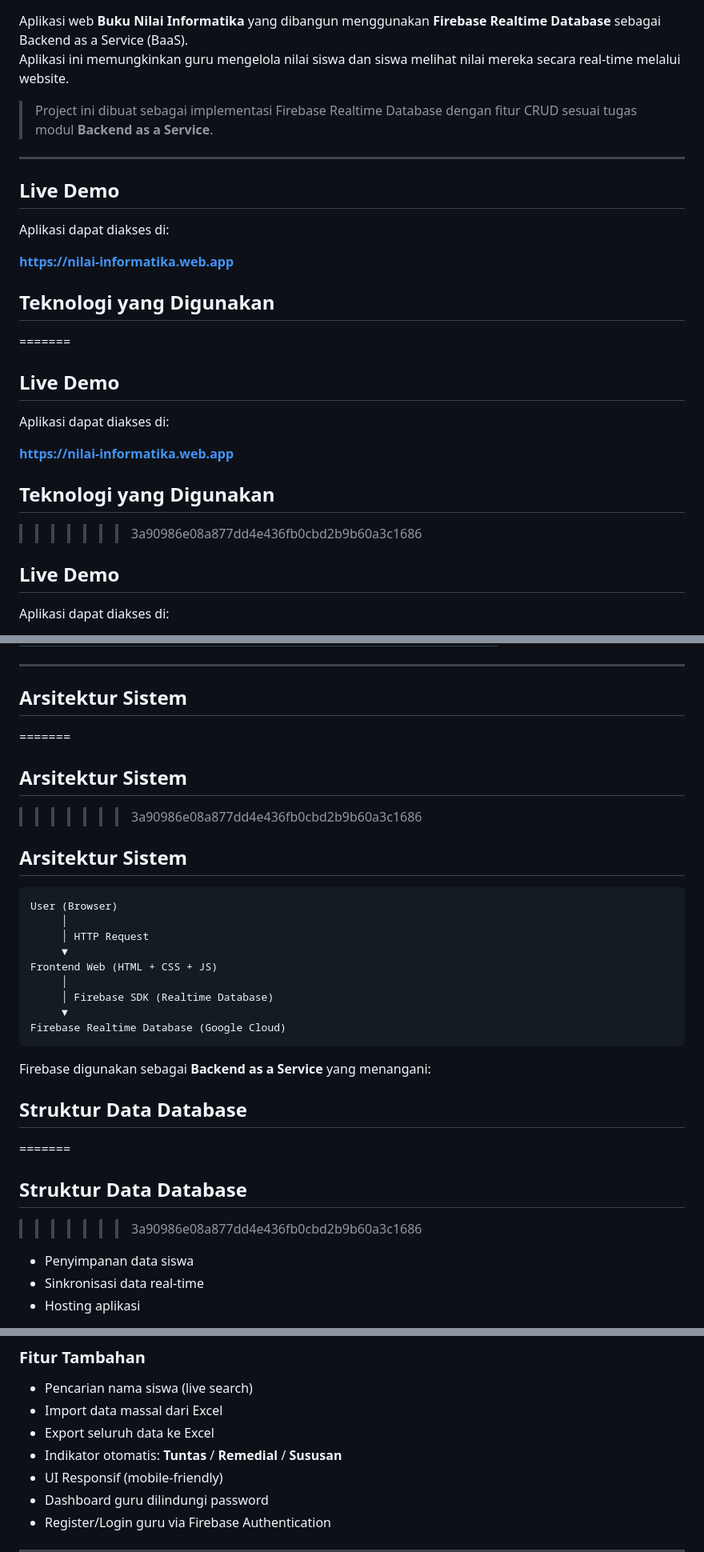
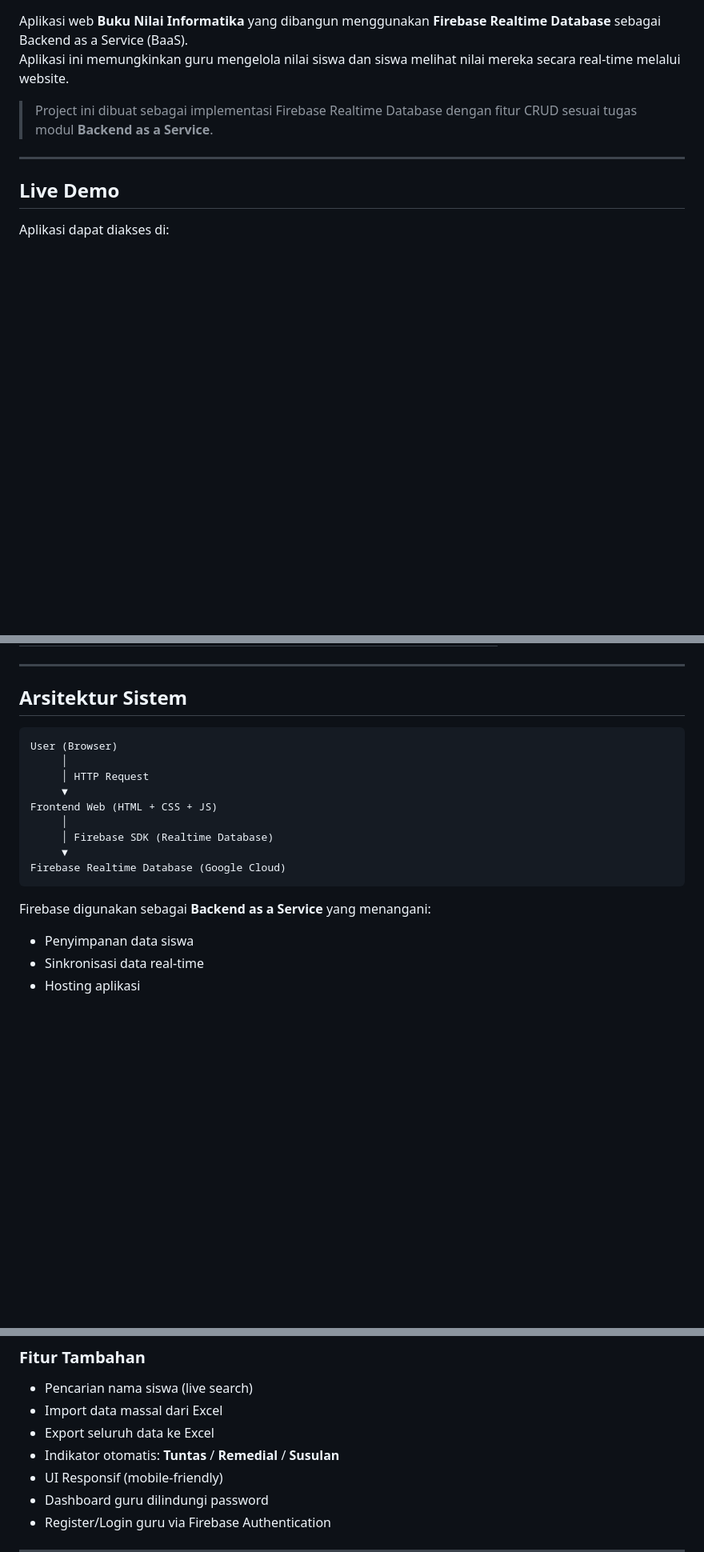
Before and after one commit to 1oneGod1/nilai-informatika, a Markdown page: README.md, 3 parts joined by grey strips. Shown at 80% size. GitHub-like rendering; blank space fills up the shorter version.

````diff
--- a/README.md
+++ b/README.md
@@ -7,24 +7,6 @@ Aplikasi ini memungkinkan guru mengelola nilai siswa dan siswa melihat nilai mer
 
 ---
 
-## Live Demo
-
-Aplikasi dapat diakses di:
-
-**[https://nilai-informatika.web.app](https://nilai-informatika.web.app)**
-
-
-## Teknologi yang Digunakan
-=======
-##  Live Demo
-
-Aplikasi dapat diakses di:
-
- **[https://nilai-informatika.web.app](https://nilai-informatika.web.app)**
-
-
-##  Teknologi yang Digunakan
->>>>>>> 3a90986e08a877dd4e436fb0cbd2b9b60a3c1686
 ## Live Demo
 
 Aplikasi dapat diakses di:
@@ -56,10 +38,6 @@ Aplikasi dapat diakses di:
 ---
 
 ## Arsitektur Sistem
-=======
-##  Arsitektur Sistem
->>>>>>> 3a90986e08a877dd4e436fb0cbd2b9b60a3c1686
-## Arsitektur Sistem
 
 ```
 User (Browser)
@@ -74,16 +52,6 @@ Firebase Realtime Database (Google Cloud)
 ```
 
 Firebase digunakan sebagai **Backend as a Service** yang menangani:
-
-
-
-## Struktur Data Database
-=======
-
-
-##  Struktur Data Database
->>>>>>> 3a90986e08a877dd4e436fb0cbd2b9b60a3c1686
-
 - Penyimpanan data siswa
 - Sinkronisasi data real-time
 - Hosting aplikasi
@@ -241,7 +114,7 @@ Guru melakukan **register/login** menggunakan Firebase Authentication (Email/Pas
 - Pencarian nama siswa (live search)
 - Import data massal dari Excel
 - Export seluruh data ke Excel
-- Indikator otomatis: **Tuntas** / **Remedial** / **Sususan**
+- Indikator otomatis: **Tuntas** / **Remedial** / **Susulan**
 - UI Responsif (mobile-friendly)
 - Dashboard guru dilindungi password
 - Register/Login guru via Firebase Authentication
````
Also changed, not shown: other parts of README.md (+89 -121 lines).
